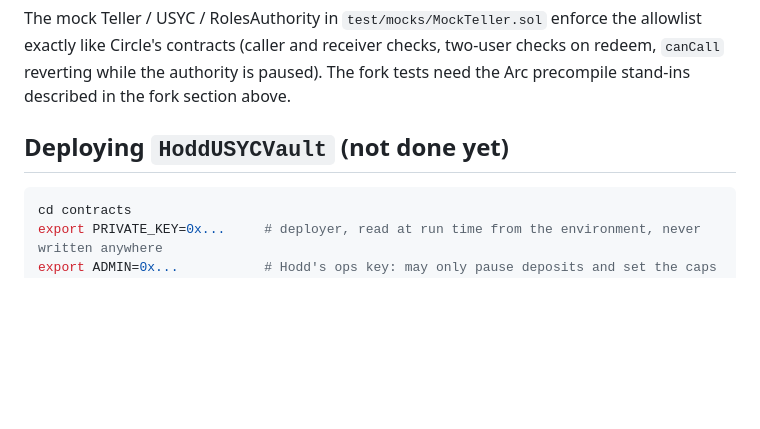
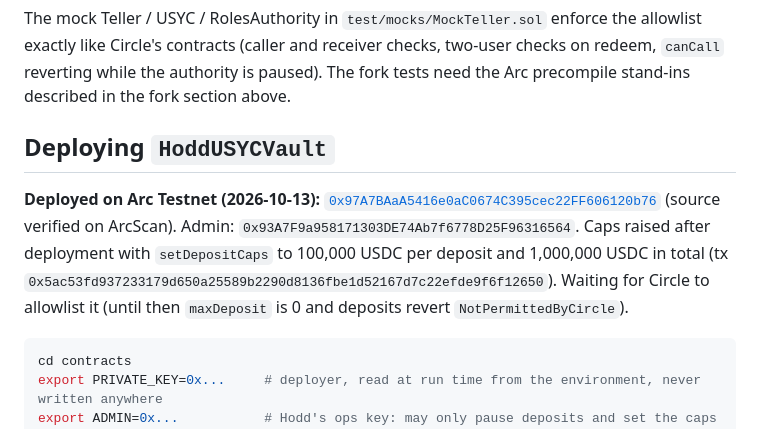
Before and after one commit to FatihX1X/Hodd, a Markdown page: contracts/README.md, the part around the change. Rendered like a GitHub page; blank space fills up the shorter version.

Commit message:
Record the HoddUSYCVault deployment on Arc Testnet
Co-Authored-By: Claude Opus 5.5 <noreply@anthropic.com>

````diff
--- a/contracts/README.md
+++ b/contracts/README.md
@@ -500,7 +500,13 @@ like Circle's contracts (caller and receiver checks, two-user checks on redeem,
 while the authority is paused). The fork tests need the Arc precompile stand-ins described in the
 fork section above.
 
-## Deploying `HoddUSYCVault` (not done yet)
+## Deploying `HoddUSYCVault`
+
+**Deployed on Arc Testnet (2026-10-13):** [`0x97A7BAaA5416e0aC0674C395cec22FF606120b76`](https://explorer.testnet.arc.io/address/0x97A7BAaA5416e0aC0674C395cec22FF606120b76)
+(source verified on ArcScan). Admin: `0x93A7F9a958171303DE74Ab7f6778D25F96316564`. Caps raised after
+deployment with `setDepositCaps` to 100,000 USDC per deposit and 1,000,000 USDC in total
+(tx `0x5ac53fd937233179d650a25589b2290d8136fbe1d52167d7c22efde9f6f12650`). Waiting for Circle to
+allowlist it (until then `maxDeposit` is 0 and deposits revert `NotPermittedByCircle`).
 
 ```bash
 cd contracts
````
